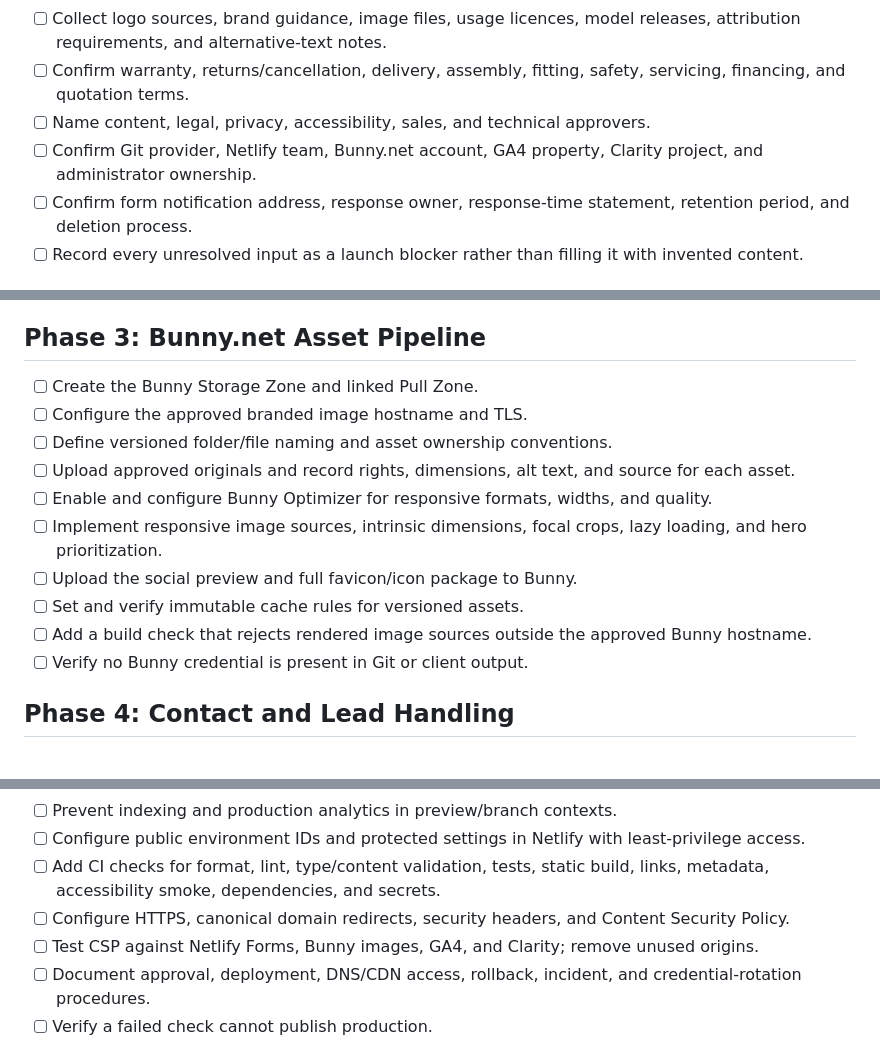
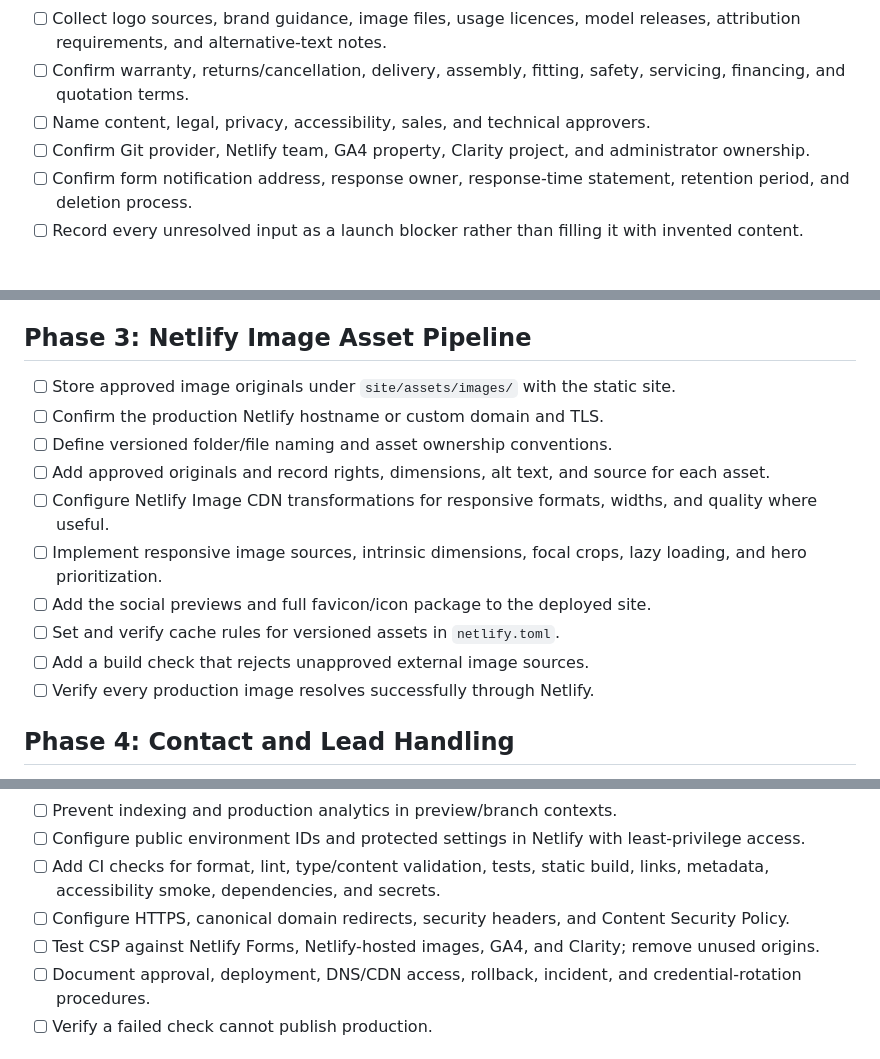
Before and after one commit to Adithyashetty2002/Bicycle, a Markdown page: task list.md, 3 parts joined by grey strips. Drawn GitHub-style.

Commit message:
Replace Bunny CDN requirement with Netlify

```diff
--- a/task list.md
+++ b/task list.md
@@ -11,7 +11,7 @@ This checklist implements the approved scope in `implementation.md`. It is plann
 - [ ] Collect logo sources, brand guidance, image files, usage licences, model releases, attribution requirements, and alternative-text notes.
 - [ ] Confirm warranty, returns/cancellation, delivery, assembly, fitting, safety, servicing, financing, and quotation terms.
 - [ ] Name content, legal, privacy, accessibility, sales, and technical approvers.
-- [ ] Confirm Git provider, Netlify team, Bunny.net account, GA4 property, Clarity project, and administrator ownership.
+- [ ] Confirm Git provider, Netlify team, GA4 property, Clarity project, and administrator ownership.
 - [ ] Confirm form notification address, response owner, response-time statement, retention period, and deletion process.
 - [ ] Record every unresolved input as a launch blocker rather than filling it with invented content.
 
@@ -38,18 +38,18 @@ This checklist implements the approved scope in `implementation.md`. It is plann
 - [ ] Verify stable layout at 320px through wide desktop sizes and prevent content overlap or horizontal overflow.
 - [ ] Add automated content checks for missing fields, duplicate slugs, invalid URLs, and unapproved placeholder text.
 
-## Phase 3: Bunny.net Asset Pipeline
+## Phase 3: Netlify Image Asset Pipeline
 
-- [ ] Create the Bunny Storage Zone and linked Pull Zone.
-- [ ] Configure the approved branded image hostname and TLS.
+- [ ] Store approved image originals under `site/assets/images/` with the static site.
+- [ ] Confirm the production Netlify hostname or custom domain and TLS.
 - [ ] Define versioned folder/file naming and asset ownership conventions.
-- [ ] Upload approved originals and record rights, dimensions, alt text, and source for each asset.
-- [ ] Enable and configure Bunny Optimizer for responsive formats, widths, and quality.
+- [ ] Add approved originals and record rights, dimensions, alt text, and source for each asset.
+- [ ] Configure Netlify Image CDN transformations for responsive formats, widths, and quality where useful.
 - [ ] Implement responsive image sources, intrinsic dimensions, focal crops, lazy loading, and hero prioritization.
-- [ ] Upload the social preview and full favicon/icon package to Bunny.
-- [ ] Set and verify immutable cache rules for versioned assets.
-- [ ] Add a build check that rejects rendered image sources outside the approved Bunny hostname.
-- [ ] Verify no Bunny credential is present in Git or client output.
+- [ ] Add the social previews and full favicon/icon package to the deployed site.
+- [ ] Set and verify cache rules for versioned assets in `netlify.toml`.
+- [ ] Add a build check that rejects unapproved external image sources.
+- [ ] Verify every production image resolves successfully through Netlify.
 
 ## Phase 4: Contact and Lead Handling
 
@@ -114,7 +114,7 @@ This checklist implements the approved scope in `implementation.md`. It is plann
 - [ ] Configure public environment IDs and protected settings in Netlify with least-privilege access.
 - [ ] Add CI checks for format, lint, type/content validation, tests, static build, links, metadata, accessibility smoke, dependencies, and secrets.
 - [ ] Configure HTTPS, canonical domain redirects, security headers, and Content Security Policy.
-- [ ] Test CSP against Netlify Forms, Bunny images, GA4, and Clarity; remove unused origins.
+- [ ] Test CSP against Netlify Forms, Netlify-hosted images, GA4, and Clarity; remove unused origins.
 - [ ] Document approval, deployment, DNS/CDN access, rollback, incident, and credential-rotation procedures.
 - [ ] Verify a failed check cannot publish production.
 
```
Also changed, not shown: other parts of task list.md (+1 -1 lines), implementation.md (+25 -23 lines).
